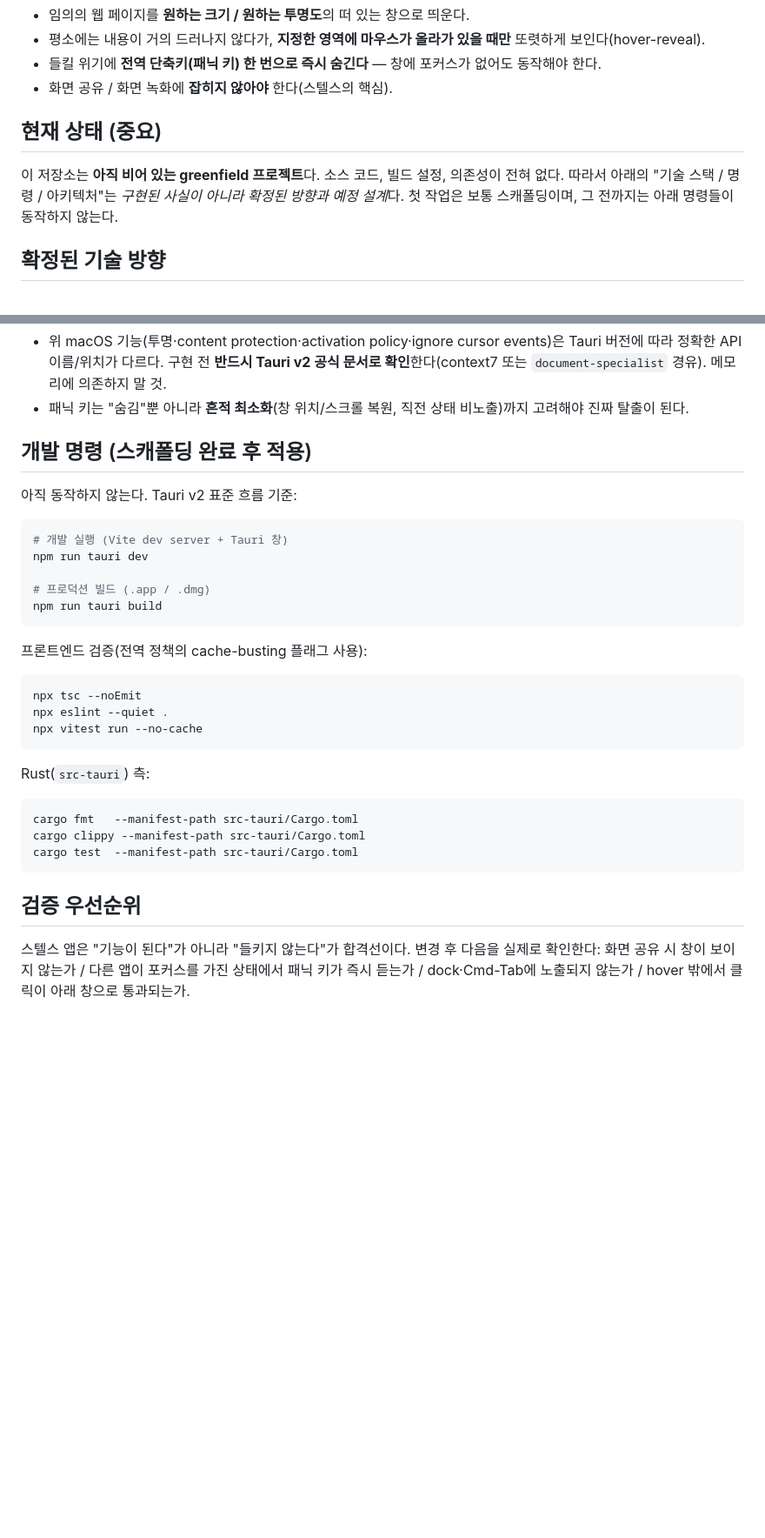
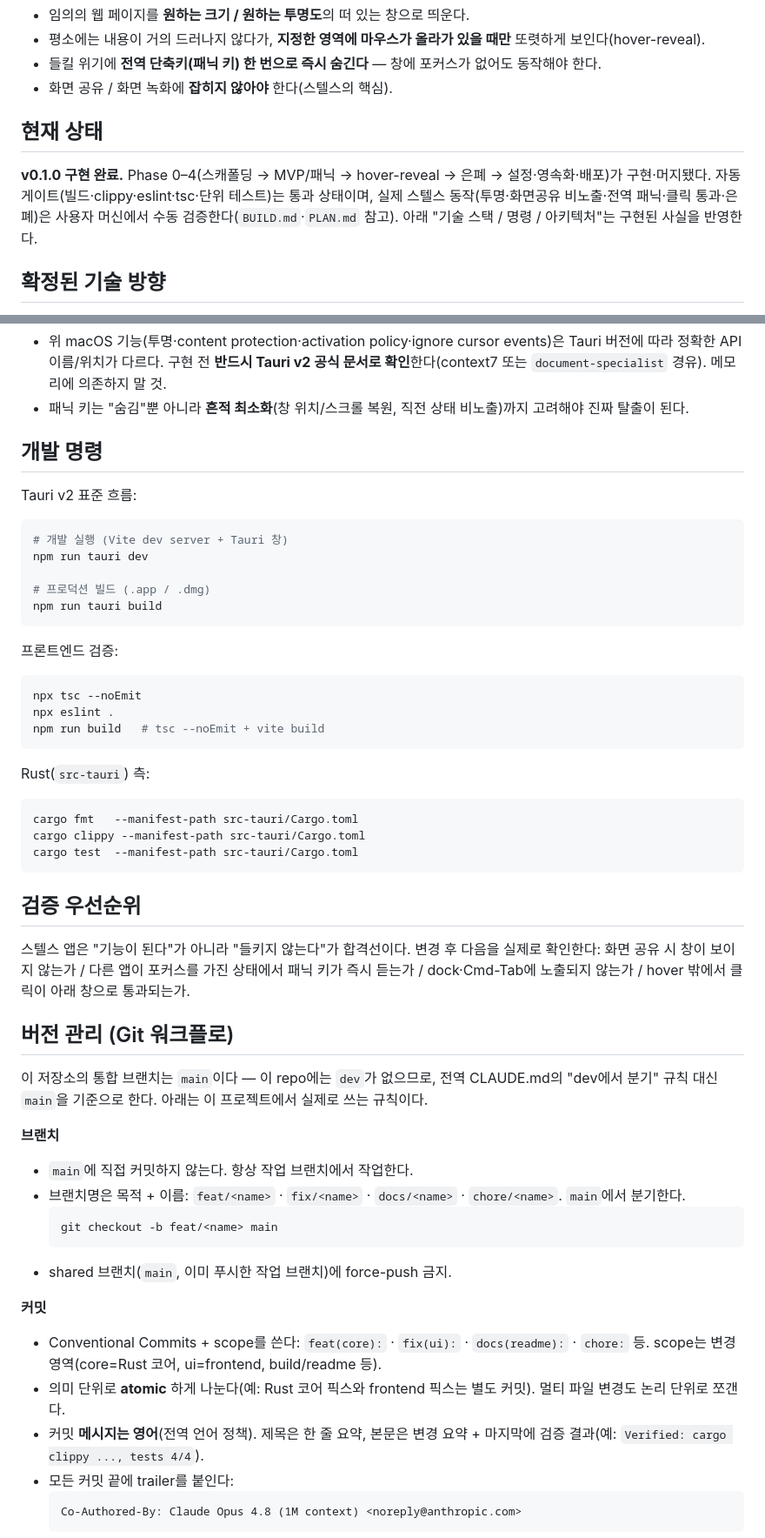
Before and after one commit to JakeB-5/peekaboo, a Markdown page: CLAUDE.md, 2 parts joined by grey strips. Shown at 87% size. Drawn GitHub-style; blank space fills up the shorter version.

Commit message:
docs(claude): document git/release workflow and refresh project status
- Add a "버전 관리 (Git 워크플로)" section: main-based branching (no dev),
  feat/fix/docs/chore branches, Conventional Commits + atomic split, English
  messages with the Co-Authored-By trailer, the pre-commit verification gates,
  push / PR-to-main, history-preserving merge commits, and tracking hygiene.
- Add a "릴리즈 (버전 · 태그)" subsection: SemVer, version bump across
  package.json / Cargo.toml / tauri.conf.json, CHANGELOG, and tagging.
- Refresh stale text: the project is v0.1.0 (implemented); drop the
  "greenfield / no code yet" framing and the unused vitest command.

Co-Authored-By: Claude Opus 4.8 (1M context) <noreply@anthropic.com>

````diff
--- a/CLAUDE.md
+++ b/CLAUDE.md
@@ -14,9 +14,9 @@ This file provides guidance to Claude Code (claude.ai/code) when working with co
 - 들킬 위기에 **전역 단축키(패닉 키) 한 번으로 즉시 숨긴다** — 창에 포커스가 없어도 동작해야 한다.
 - 화면 공유 / 화면 녹화에 **잡히지 않아야** 한다(스텔스의 핵심).
 
-## 현재 상태 (중요)
+## 현재 상태
 
-이 저장소는 **아직 비어 있는 greenfield 프로젝트**다. 소스 코드, 빌드 설정, 의존성이 전혀 없다. 따라서 아래의 "기술 스택 / 명령 / 아키텍처"는 *구현된 사실이 아니라 확정된 방향과 예정 설계*다. 첫 작업은 보통 스캐폴딩이며, 그 전까지는 아래 명령들이 동작하지 않는다.
+**v0.1.0 구현 완료.** Phase 0–4(스캐폴딩 → MVP/패닉 → hover-reveal → 은폐 → 설정·영속화·배포)가 구현·머지됐다. 자동 게이트(빌드·clippy·eslint·tsc·단위 테스트)는 통과 상태이며, 실제 스텔스 동작(투명·화면공유 비노출·전역 패닉·클릭 통과·은폐)은 사용자 머신에서 수동 검증한다(`BUILD.md`·`PLAN.md` 참고). 아래 "기술 스택 / 명령 / 아키텍처"는 구현된 사실을 반영한다.
 
 ## 확정된 기술 방향
 
@@ -45,9 +45,9 @@ This file provides guidance to Claude Code (claude.ai/code) when working with co
 - 위 macOS 기능(투명·content protection·activation policy·ignore cursor events)은 Tauri 버전에 따라 정확한 API 이름/위치가 다르다. 구현 전 **반드시 Tauri v2 공식 문서로 확인**한다(context7 또는 `document-specialist` 경유). 메모리에 의존하지 말 것.
 - 패닉 키는 "숨김"뿐 아니라 **흔적 최소화**(창 위치/스크롤 복원, 직전 상태 비노출)까지 고려해야 진짜 탈출이 된다.
 
-## 개발 명령 (스캐폴딩 완료 후 적용)
+## 개발 명령
 
-아직 동작하지 않는다. Tauri v2 표준 흐름 기준:
+Tauri v2 표준 흐름:
 
 ```bash
 # 개발 실행 (Vite dev server + Tauri 창)
@@ -57,11 +57,11 @@ npm run tauri dev
 npm run tauri build
 ```
 
-프론트엔드 검증(전역 정책의 cache-busting 플래그 사용):
+프론트엔드 검증:
 ```bash
 npx tsc --noEmit
-npx eslint --quiet .
-npx vitest run --no-cache
+npx eslint .
+npm run build   # tsc --noEmit + vite build
 ```
 
 Rust(`src-tauri`) 측:
@@ -75,3 +75,24 @@ cargo test  --manifest-path src-tauri/Cargo.toml
 
 스텔스 앱은 "기능이 된다"가 아니라 "들키지 않는다"가 합격선이다. 변경 후 다음을 실제로 확인한다: 화면 공유 시 창이 보이지 않는가 / 다른 앱이 포커스를 가진 상태에서 패닉 키가 즉시 듣는가 / dock·Cmd-Tab에 노출되지 않는가 / hover 밖에서 클릭이 아래 창으로 통과되는가.
 
+## 버전 관리 (Git 워크플로)
+
+이 저장소의 통합 브랜치는 `main`이다 — 이 repo에는 `dev`가 없으므로, 전역 CLAUDE.md의 "dev에서 분기" 규칙 대신 `main`을 기준으로 한다. 아래는 이 프로젝트에서 실제로 쓰는 규칙이다.
+
+**브랜치**
+- `main`에 직접 커밋하지 않는다. 항상 작업 브랜치에서 작업한다.
+- 브랜치명은 목적 + 이름: `feat/<name>` · `fix/<name>` · `docs/<name>` · `chore/<name>`. `main`에서 분기한다.
+  ```bash
+  git checkout -b feat/<name> main
+  ```
+- shared 브랜치(`main`, 이미 푸시한 작업 브랜치)에 force-push 금지.
+
+**커밋**
+- Conventional Commits + scope를 쓴다: `feat(core):` · `fix(ui):` · `docs(readme):` · `chore:` 등. scope는 변경 영역(core=Rust 코어, ui=frontend, build/readme 등).
+- 의미 단위로 **atomic** 하게 나눈다(예: Rust 코어 픽스와 frontend 픽스는 별도 커밋). 멀티 파일 변경도 논리 단위로 쪼갠다.
+- 커밋 **메시지는 영어**(전역 언어 정책). 제목은 한 줄 요약, 본문은 변경 요약 + 마지막에 검증 결과(예: `Verified: cargo clippy ..., tests 4/4`).
+- 모든 커밋 끝에 trailer를 붙인다:
+  ```
+  Co-Authored-By: Claude Opus 4.8 (1M context) <noreply@anthropic.com>
+  ```
+
````
Also changed, not shown: other parts of CLAUDE.md (+24 -0 lines).
